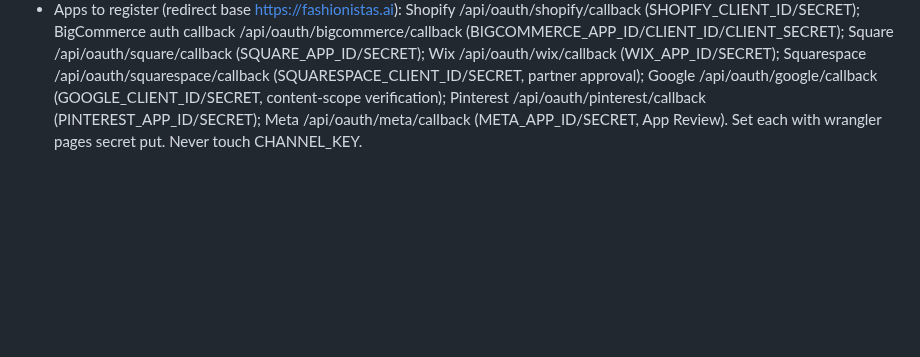
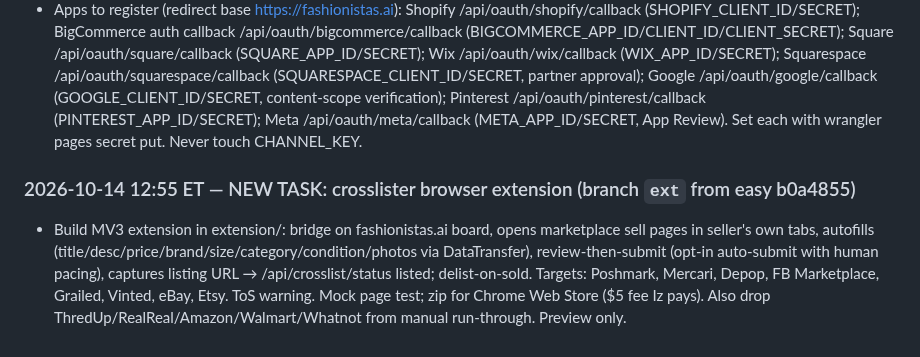
Before and after one commit to placebetsai/nexus-ai-suite, a Markdown page: HANDOFF-fashionistas-2026-10-14.md, the part around the change. GitHub-like rendering; blank space fills up the shorter version.

Commit message:
fashionistas: ext task start

```diff
--- a/HANDOFF-fashionistas-2026-10-14.md
+++ b/HANDOFF-fashionistas-2026-10-14.md
@@ -286,3 +286,6 @@ Then: preview deploy, screenshots, e2e 12+/12, handoffs, report. No prod without
 - Measured (box timing.js, test seller): photo→AI fill 3–4.5s, post live 1.2–1.9s, photo→live 4.4–6.4s; run-through 17 sites in 121s (6.5–8.5s/site with 1.2s pause per tap; 2.1s/site at robot speed). Real marketplace form time is extra and not measurable.
 - Left: re-check the run sheet's final 'All done' screenshot after the b0a4855 fix (sheet moved to body because main has a transform); exclude consignment sites (ThredUp/RealReal) from the run-through; Iz registers the apps; 'ship it' → merge easy into main + deploy-local.sh.
 - Apps to register (redirect base https://fashionistas.ai): Shopify /api/oauth/shopify/callback (SHOPIFY_CLIENT_ID/SECRET); BigCommerce auth callback /api/oauth/bigcommerce/callback (BIGCOMMERCE_APP_ID/CLIENT_ID/CLIENT_SECRET); Square /api/oauth/square/callback (SQUARE_APP_ID/SECRET); Wix /api/oauth/wix/callback (WIX_APP_ID/SECRET); Squarespace /api/oauth/squarespace/callback (SQUARESPACE_CLIENT_ID/SECRET, partner approval); Google /api/oauth/google/callback (GOOGLE_CLIENT_ID/SECRET, content-scope verification); Pinterest /api/oauth/pinterest/callback (PINTEREST_APP_ID/SECRET); Meta /api/oauth/meta/callback (META_APP_ID/SECRET, App Review). Set each with wrangler pages secret put. Never touch CHANNEL_KEY.
+
+### 2026-10-14 12:55 ET — NEW TASK: crosslister browser extension (branch `ext` from easy b0a4855)
+- Build MV3 extension in extension/: bridge on fashionistas.ai board, opens marketplace sell pages in seller's own tabs, autofills (title/desc/price/brand/size/category/condition/photos via DataTransfer), review-then-submit (opt-in auto-submit with human pacing), captures listing URL → /api/crosslist/status listed; delist-on-sold. Targets: Poshmark, Mercari, Depop, FB Marketplace, Grailed, Vinted, eBay, Etsy. ToS warning. Mock page test; zip for Chrome Web Store ($5 fee Iz pays). Also drop ThredUp/RealReal/Amazon/Walmart/Whatnot from manual run-through. Preview only.
```
